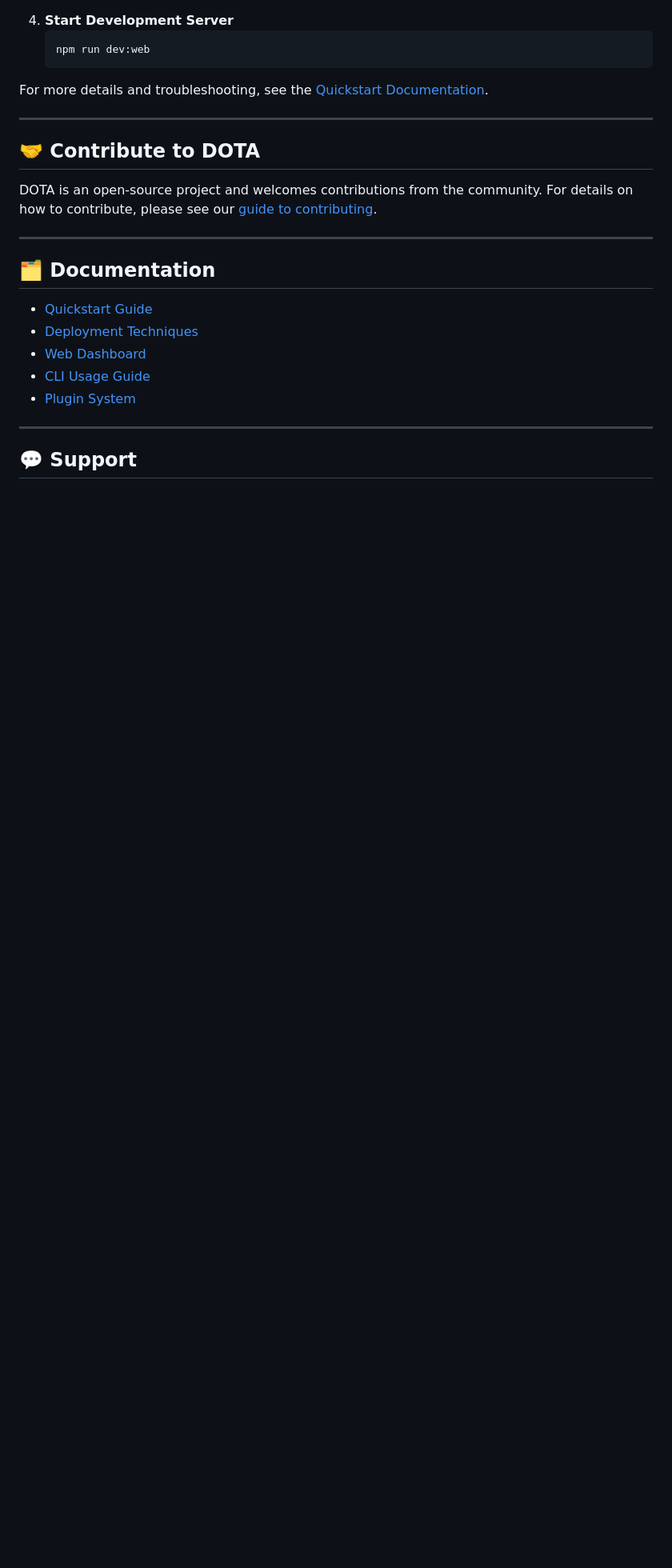
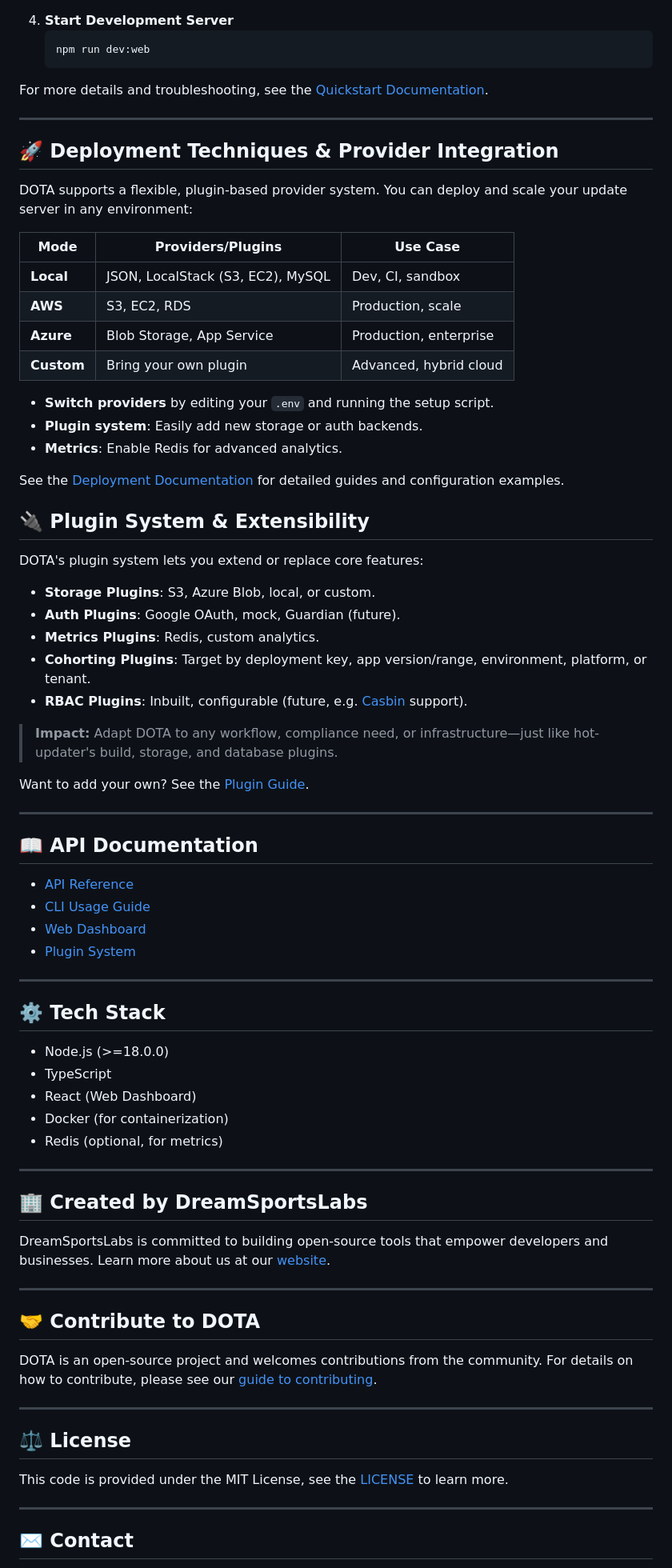
Before and after one commit to ds-horizon/dota, a Markdown page: README.md, the part around the change printed below. Shown: that part at 80% size. Rendered like a GitHub page; blank space fills up the shorter version.

```diff
--- a/README.md
+++ b/README.md
@@ -107,21 +100,74 @@ For more details and troubleshooting, see the [Quickstart Documentation](/docume
 
 ---
 
+## 🚀 Deployment Techniques & Provider Integration
+
+DOTA supports a flexible, plugin-based provider system. You can deploy and scale your update server in any environment:
+
+| Mode         | Providers/Plugins                | Use Case                |
+|--------------|----------------------------------|-------------------------|
+| **Local**    | JSON, LocalStack (S3, EC2), MySQL| Dev, CI, sandbox        |
+| **AWS**      | S3, EC2, RDS                     | Production, scale       |
+| **Azure**    | Blob Storage, App Service        | Production, enterprise  |
+| **Custom**   | Bring your own plugin            | Advanced, hybrid cloud  |
+
+- **Switch providers** by editing your `.env` and running the setup script.
+- **Plugin system**: Easily add new storage or auth backends.
+- **Metrics**: Enable Redis for advanced analytics.
+
+See the [Deployment Documentation](/documentation/deployment) for detailed guides and configuration examples.
+
+## 🔌 Plugin System & Extensibility
+
+DOTA's plugin system lets you extend or replace core features:
+- **Storage Plugins**: S3, Azure Blob, local, or custom.
+- **Auth Plugins**: Google OAuth, mock, Guardian (future).
+- **Metrics Plugins**: Redis, custom analytics.
+- **Cohorting Plugins**: Target by deployment key, app version/range, environment, platform, or tenant.
+- **RBAC Plugins**: Inbuilt, configurable (future, e.g. [Casbin](https://github.com/casbin/casbin) support).
+
+> **Impact:** Adapt DOTA to any workflow, compliance need, or infrastructure—just like hot-updater's build, storage, and database plugins.
+
+Want to add your own? See the [Plugin Guide](/documentation/plugins).
+
+---
+
+## 📖 API Documentation
+
+- [API Reference](/documentation/api)
+- [CLI Usage Guide](/documentation/cli/commands)
+- [Web Dashboard](/documentation/web/dashboard)
+- [Plugin System](/documentation/plugins)
+
+---
+
+## ⚙️ Tech Stack
+
+- Node.js (>=18.0.0)
+- TypeScript
+- React (Web Dashboard)
+- Docker (for containerization)
+- Redis (optional, for metrics)
+
+---
+
+## 🏢 Created by DreamSportsLabs
+
+DreamSportsLabs is committed to building open-source tools that empower developers and businesses. Learn more about us at our [website](https://dreamsportslabs.com/).
+
+---
+
 ## 🤝 Contribute to DOTA
 
 DOTA is an open-source project and welcomes contributions from the community. For details on how to contribute, please see our [guide to contributing](/CONTRIBUTING.md).
 
 ---
 
-## 🗂️ Documentation
+## ⚖️ License
 
-- [Quickstart Guide](/documentation/quickstart)
-- [Deployment Techniques](/documentation/deployment)
-- [Web Dashboard](/documentation/web/dashboard)
-- [CLI Usage Guide](/documentation/cli/commands)
-- [Plugin System](/documentation/plugins)
+This code is provided under the MIT License, see the [LICENSE](./LICENSE) to learn more.
 
 ---
 
-## 💬 Support
+## ✉️ Contact
 
```
Also changed, not shown: other parts of README.md (+32 -46 lines).
